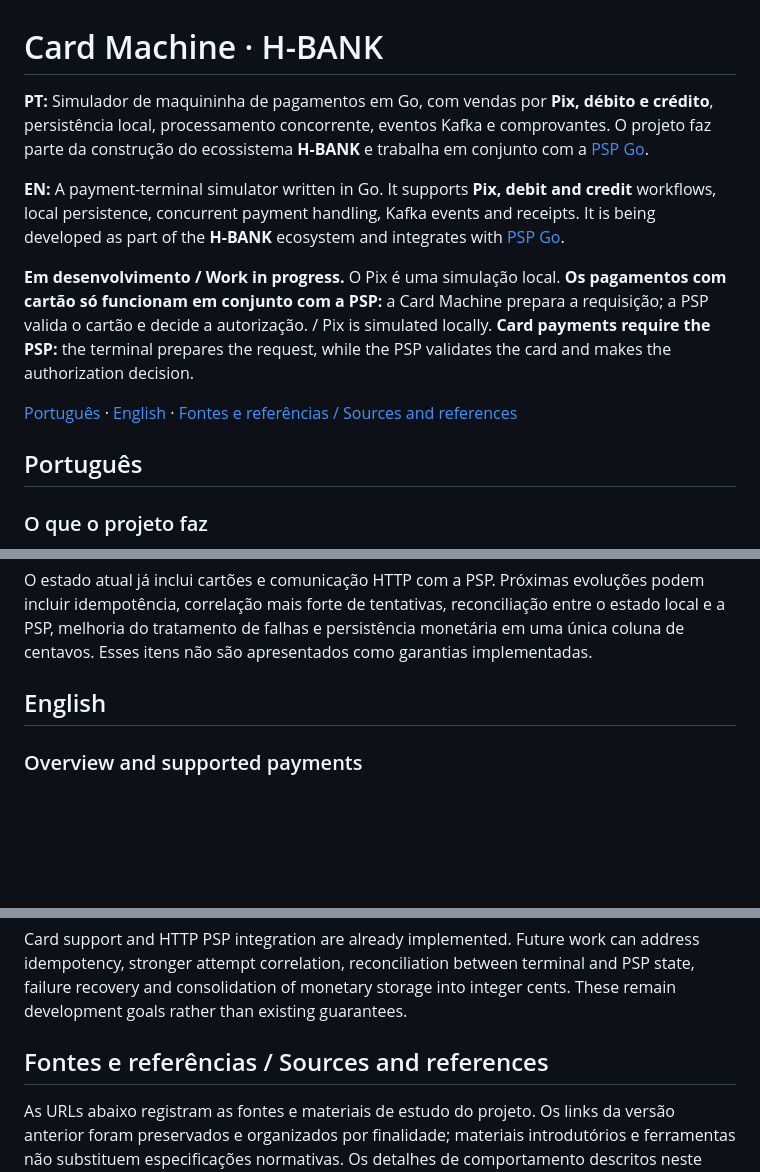
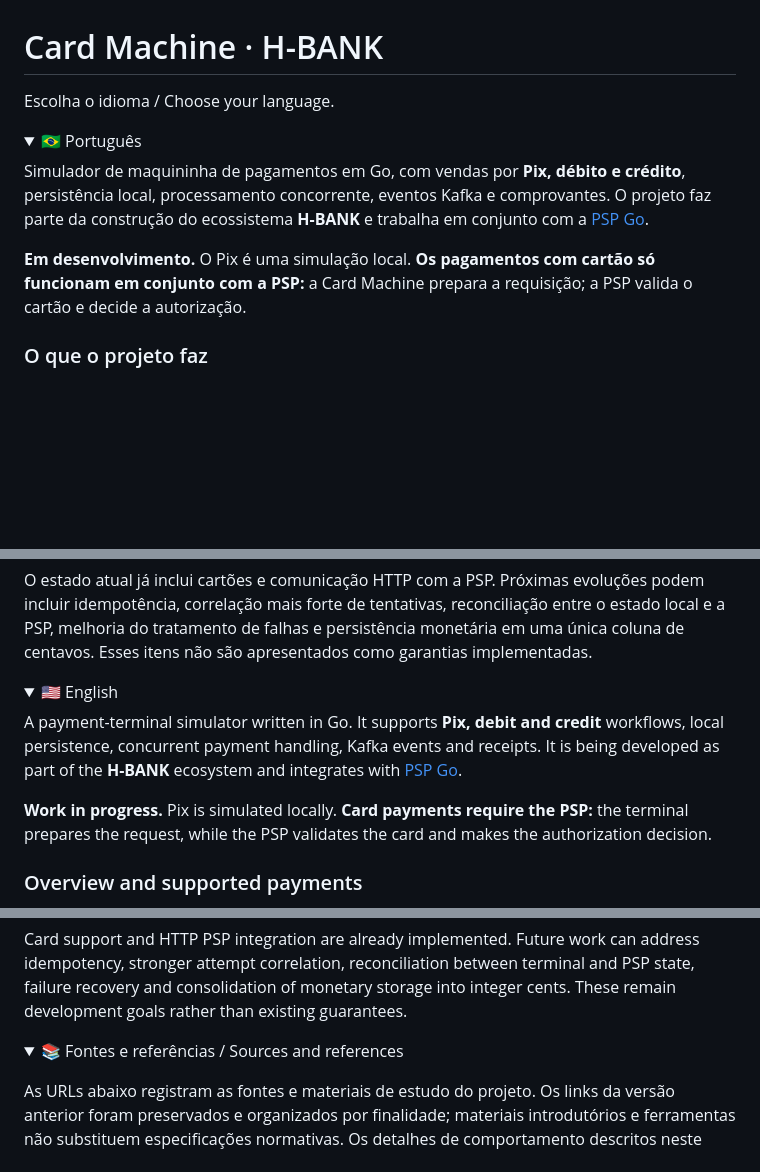
Before and after one commit to hugoferreiraTI/go_card_machine, a Markdown page: README.md, 3 parts joined by grey strips. Drawn GitHub-style; folded sections open; blank space fills up the shorter version.

Commit message:
ajustnado readme

```diff
--- a/README.md
+++ b/README.md
@@ -1,14 +1,13 @@
 # Card Machine · H-BANK
 
-**PT:** Simulador de maquininha de pagamentos em Go, com vendas por **Pix, débito e crédito**, persistência local, processamento concorrente, eventos Kafka e comprovantes. O projeto faz parte da construção do ecossistema **H-BANK** e trabalha em conjunto com a [PSP Go](https://github.com/hugoferreiraTI/psp_go).
+Escolha o idioma / Choose your language.
 
-**EN:** A payment-terminal simulator written in Go. It supports **Pix, debit and credit** workflows, local persistence, concurrent payment handling, Kafka events and receipts. It is being developed as part of the **H-BANK** ecosystem and integrates with [PSP Go](https://github.com/hugoferreiraTI/psp_go).
+<details>
+<summary>🇧🇷 Português</summary>
 
-**Em desenvolvimento / Work in progress.** O Pix é uma simulação local. **Os pagamentos com cartão só funcionam em conjunto com a PSP:** a Card Machine prepara a requisição; a PSP valida o cartão e decide a autorização. / Pix is simulated locally. **Card payments require the PSP:** the terminal prepares the request, while the PSP validates the card and makes the authorization decision.
+Simulador de maquininha de pagamentos em Go, com vendas por **Pix, débito e crédito**, persistência local, processamento concorrente, eventos Kafka e comprovantes. O projeto faz parte da construção do ecossistema **H-BANK** e trabalha em conjunto com a [PSP Go](https://github.com/hugoferreiraTI/psp_go).
 
-[Português](#português) · [English](#english) · [Fontes e referências / Sources and references](#sources-and-references)
-
-## Português
+**Em desenvolvimento.** O Pix é uma simulação local. **Os pagamentos com cartão só funcionam em conjunto com a PSP:** a Card Machine prepara a requisição; a PSP valida o cartão e decide a autorização.
 
 ### O que o projeto faz
 
@@ -403,7 +402,14 @@ go test -v ./...
 
 O estado atual já inclui cartões e comunicação HTTP com a PSP. Próximas evoluções podem incluir idempotência, correlação mais forte de tentativas, reconciliação entre o estado local e a PSP, melhoria do tratamento de falhas e persistência monetária em uma única coluna de centavos. Esses itens não são apresentados como garantias implementadas.
 
-## English
+</details>
+
+<details>
+<summary>🇺🇸 English</summary>
+
+A payment-terminal simulator written in Go. It supports **Pix, debit and credit** workflows, local persistence, concurrent payment handling, Kafka events and receipts. It is being developed as part of the **H-BANK** ecosystem and integrates with [PSP Go](https://github.com/hugoferreiraTI/psp_go).
+
+**Work in progress.** Pix is simulated locally. **Card payments require the PSP:** the terminal prepares the request, while the PSP validates the card and makes the authorization decision.
 
 ### Overview and supported payments
 
@@ -630,9 +636,12 @@ go test -v ./...
 
 Card support and HTTP PSP integration are already implemented. Future work can address idempotency, stronger attempt correlation, reconciliation between terminal and PSP state, failure recovery and consolidation of monetary storage into integer cents. These remain development goals rather than existing guarantees.
 
+</details>
+
+<details>
+<summary>📚 Fontes e referências / Sources and references</summary>
+
 <a id="sources-and-references"></a>
-
-## Fontes e referências / Sources and references
 
 As URLs abaixo registram as fontes e materiais de estudo do projeto. Os links da versão anterior foram preservados e organizados por finalidade; materiais introdutórios e ferramentas não substituem especificações normativas. Os detalhes de comportamento descritos neste README foram conferidos no código atual.
 
```
Also changed, not shown: other parts of README.md (+2 -0 lines).
